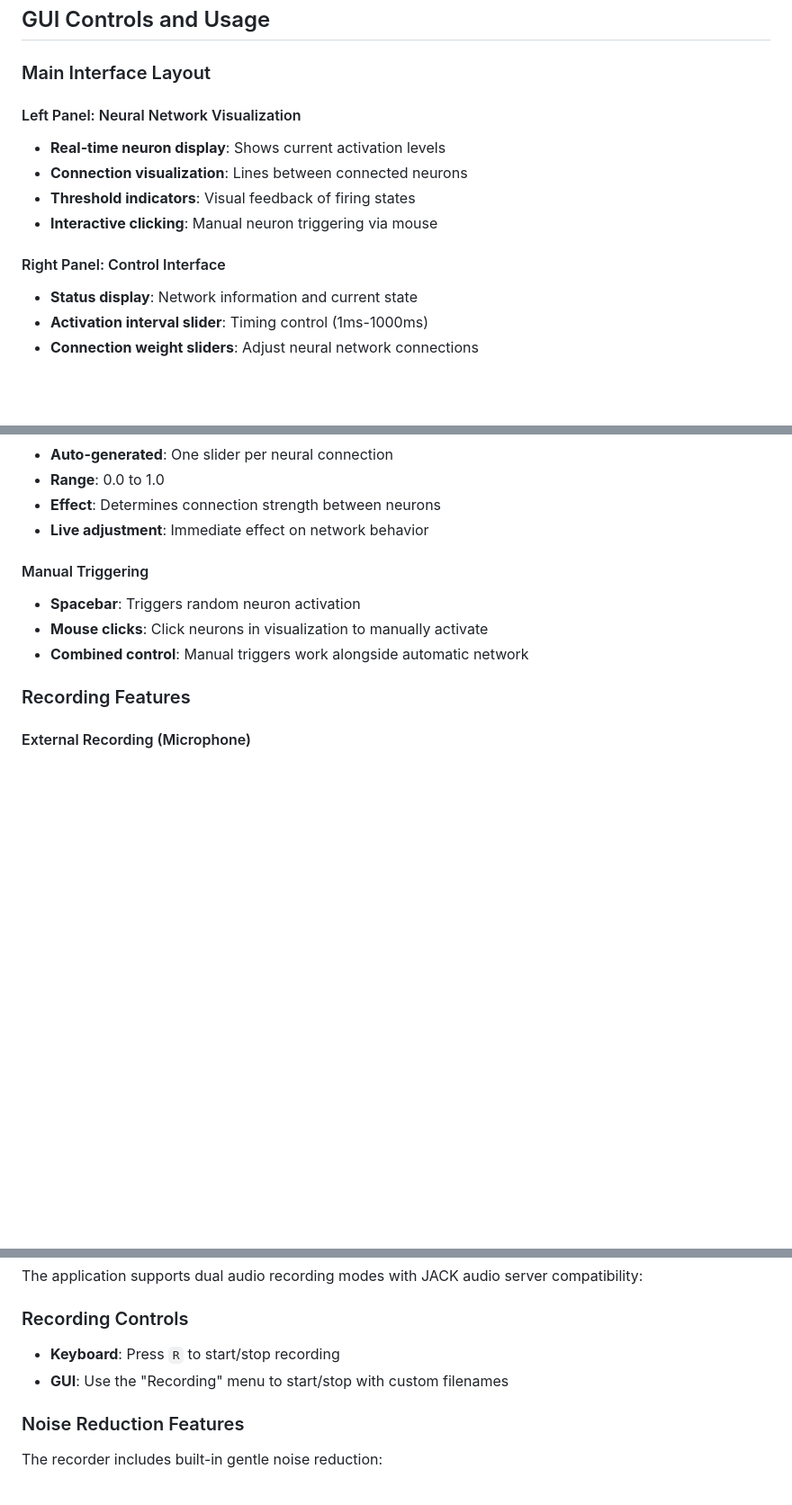
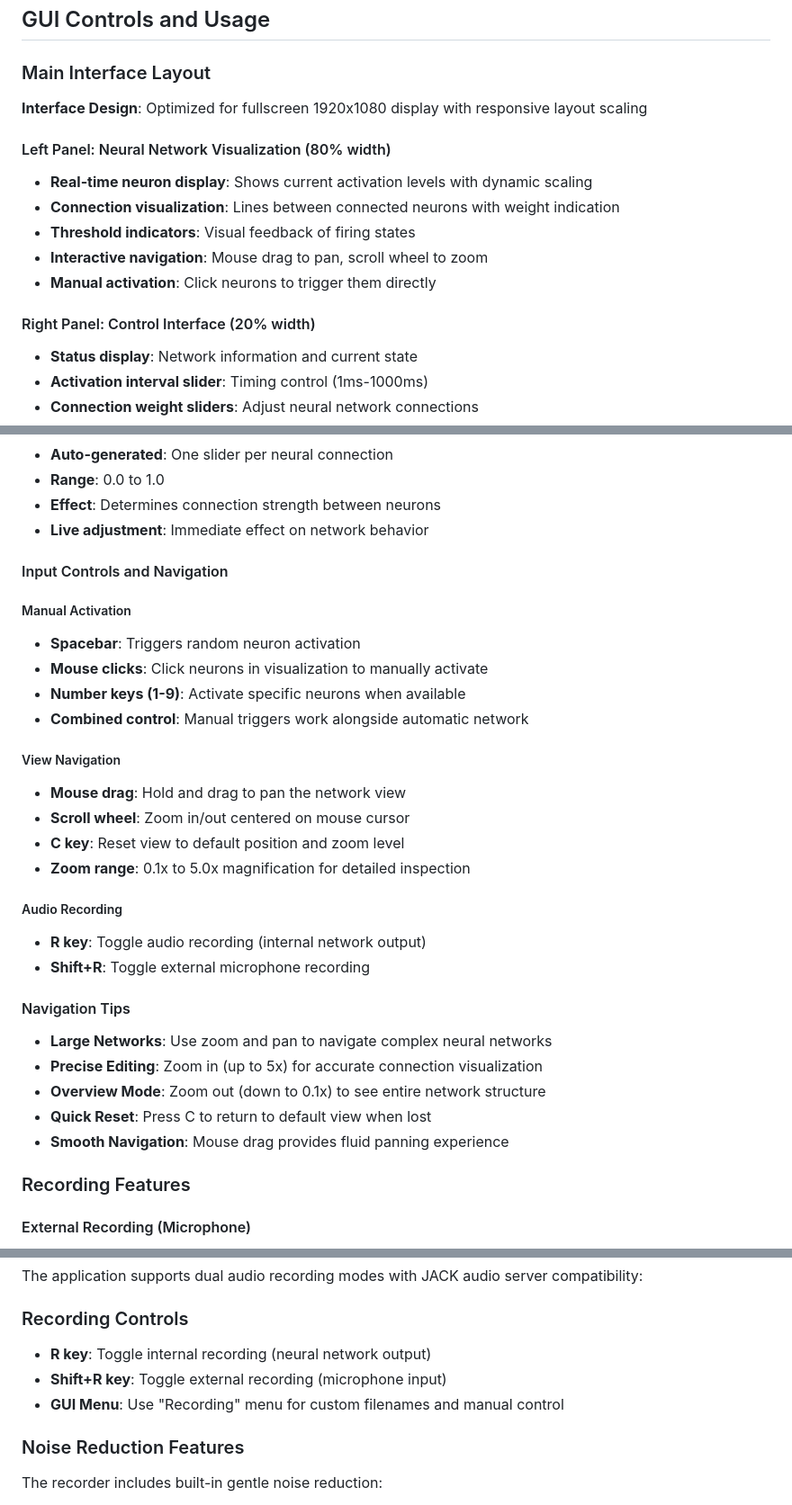
Before and after one commit to jaakkopee/neuronSeqSampler, a Markdown page: README.md, 3 parts joined by grey strips. Shown at 90% size. Drawn GitHub-style; blank space fills up the shorter version.

Commit message:
readme work

```diff
--- a/README.md
+++ b/README.md
@@ -119,13 +123,16 @@ samples/
 
 ### Main Interface Layout
 
-#### Left Panel: Neural Network Visualization
-- **Real-time neuron display**: Shows current activation levels
-- **Connection visualization**: Lines between connected neurons
+**Interface Design**: Optimized for fullscreen 1920x1080 display with responsive layout scaling
+
+#### Left Panel: Neural Network Visualization (80% width)
+- **Real-time neuron display**: Shows current activation levels with dynamic scaling
+- **Connection visualization**: Lines between connected neurons with weight indication
 - **Threshold indicators**: Visual feedback of firing states
-- **Interactive clicking**: Manual neuron triggering via mouse
+- **Interactive navigation**: Mouse drag to pan, scroll wheel to zoom
+- **Manual activation**: Click neurons to trigger them directly
 
-#### Right Panel: Control Interface
+#### Right Panel: Control Interface (20% width)
 - **Status display**: Network information and current state
 - **Activation interval slider**: Timing control (1ms-1000ms)
 - **Connection weight sliders**: Adjust neural network connections
@@ -164,10 +171,30 @@ samples/
 - **Effect**: Determines connection strength between neurons
 - **Live adjustment**: Immediate effect on network behavior
 
-#### Manual Triggering
+#### Input Controls and Navigation
+
+##### Manual Activation
 - **Spacebar**: Triggers random neuron activation
 - **Mouse clicks**: Click neurons in visualization to manually activate
+- **Number keys (1-9)**: Activate specific neurons when available
 - **Combined control**: Manual triggers work alongside automatic network
+
+##### View Navigation
+- **Mouse drag**: Hold and drag to pan the network view
+- **Scroll wheel**: Zoom in/out centered on mouse cursor
+- **C key**: Reset view to default position and zoom level
+- **Zoom range**: 0.1x to 5.0x magnification for detailed inspection
+
+##### Audio Recording
+- **R key**: Toggle audio recording (internal network output)
+- **Shift+R**: Toggle external microphone recording
+
+#### Navigation Tips
+- **Large Networks**: Use zoom and pan to navigate complex neural networks
+- **Precise Editing**: Zoom in (up to 5x) for accurate connection visualization
+- **Overview Mode**: Zoom out (down to 0.1x) to see entire network structure
+- **Quick Reset**: Press C to return to default view when lost
+- **Smooth Navigation**: Mouse drag provides fluid panning experience
 
 ### Recording Features
 
@@ -327,8 +354,9 @@ python3 nSSampler.py
 The application supports dual audio recording modes with JACK audio server compatibility:
 
 ### Recording Controls
-- **Keyboard**: Press `R` to start/stop recording
-- **GUI**: Use the "Recording" menu to start/stop with custom filenames
+- **R key**: Toggle internal recording (neural network output)
+- **Shift+R key**: Toggle external recording (microphone input)
+- **GUI Menu**: Use "Recording" menu for custom filenames and manual control
 
 ### Noise Reduction Features
 The recorder includes built-in gentle noise reduction:
```
Also changed, not shown: other parts of README.md (+5 -0 lines).
